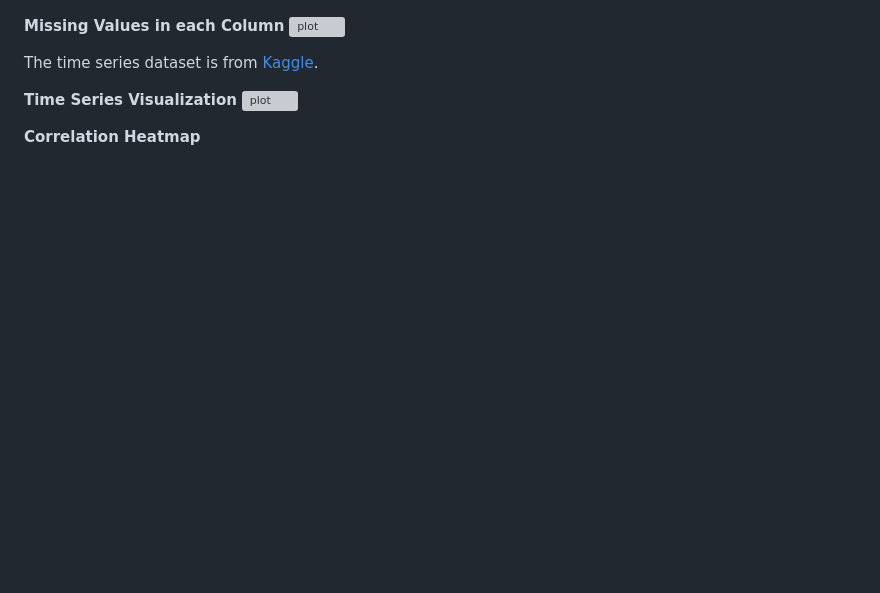
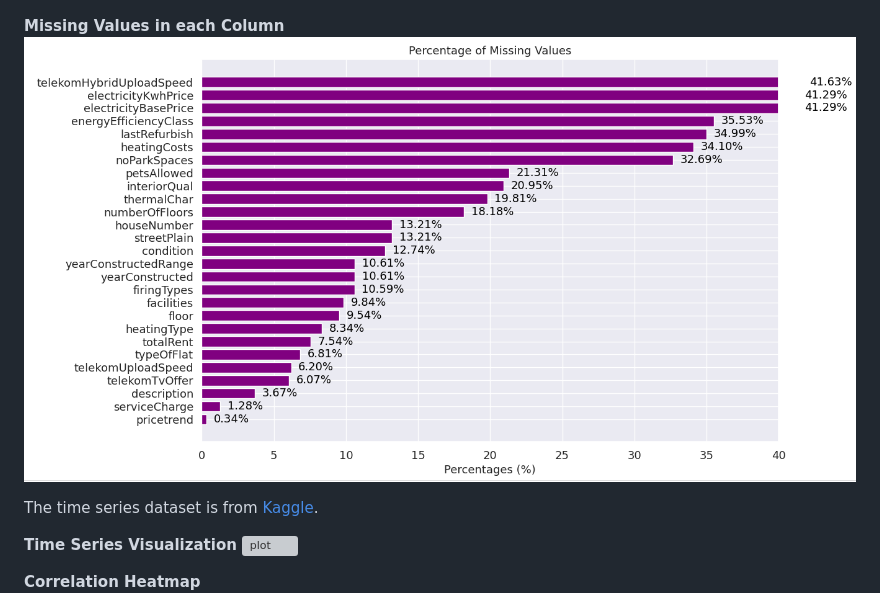
Before and after one commit to fatemehsrz/ToolKit_for_DataScience, a Markdown page: README.md, the part around the change. Drawn GitHub-style; blank space fills up the shorter version; grey boxes are pictures that could not be loaded.

```diff
--- a/README.md
+++ b/README.md
@@ -35,7 +35,7 @@
 ![plot](./charts/bar_chart.png)
 
 **Missing Values in each Column**
-![plot](./charts/out3.png)
+![plot](./charts/out2.png)
 
 The time series dataset is from [Kaggle](https://www.kaggle.com/datasets/nphantawee/pump-sensor-data).
 
```
Also changed, not shown: charts/shap1.png (added), 1 other file.
